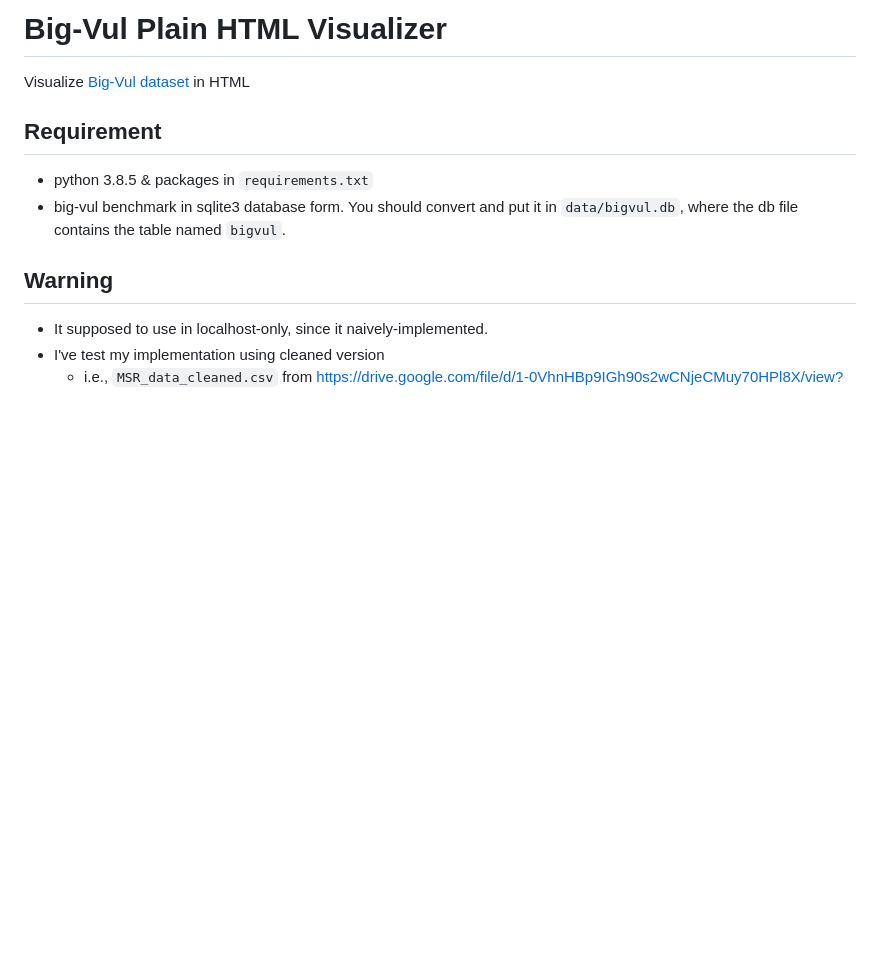
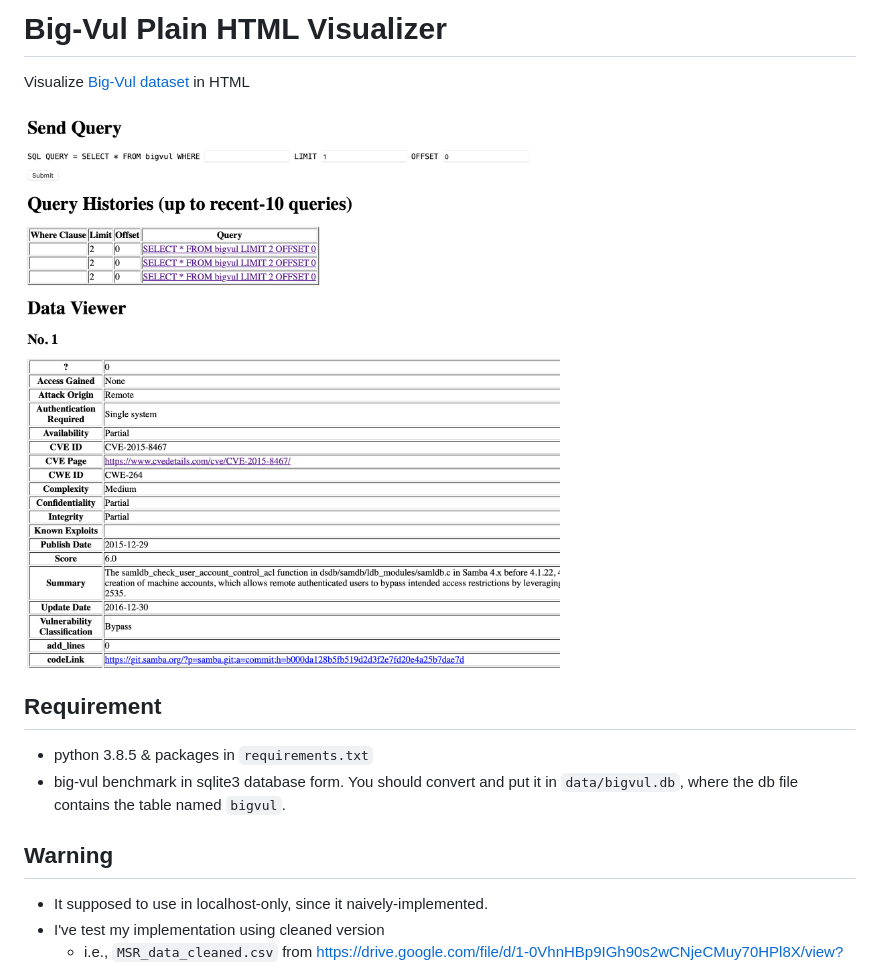
Before and after one commit to cushionbadak/bigvul-html-visualize, a Markdown page: README.md, the part around the change. GitHub-like rendering; pictures changed too: 20231015.screenshot.png (added); blank space fills up the shorter version.

Commit message:
add image in readme

```diff
--- a/README.md
+++ b/README.md
@@ -1,6 +1,8 @@
 # Big-Vul Plain HTML Visualizer
 
 Visualize [Big-Vul dataset](https://github.com/ZeoVan/MSR_20_Code_vulnerability_CSV_Dataset) in HTML
+
+![Visualizer Screenshot](20231015.screenshot.png)
 
 ## Requirement
 
```
